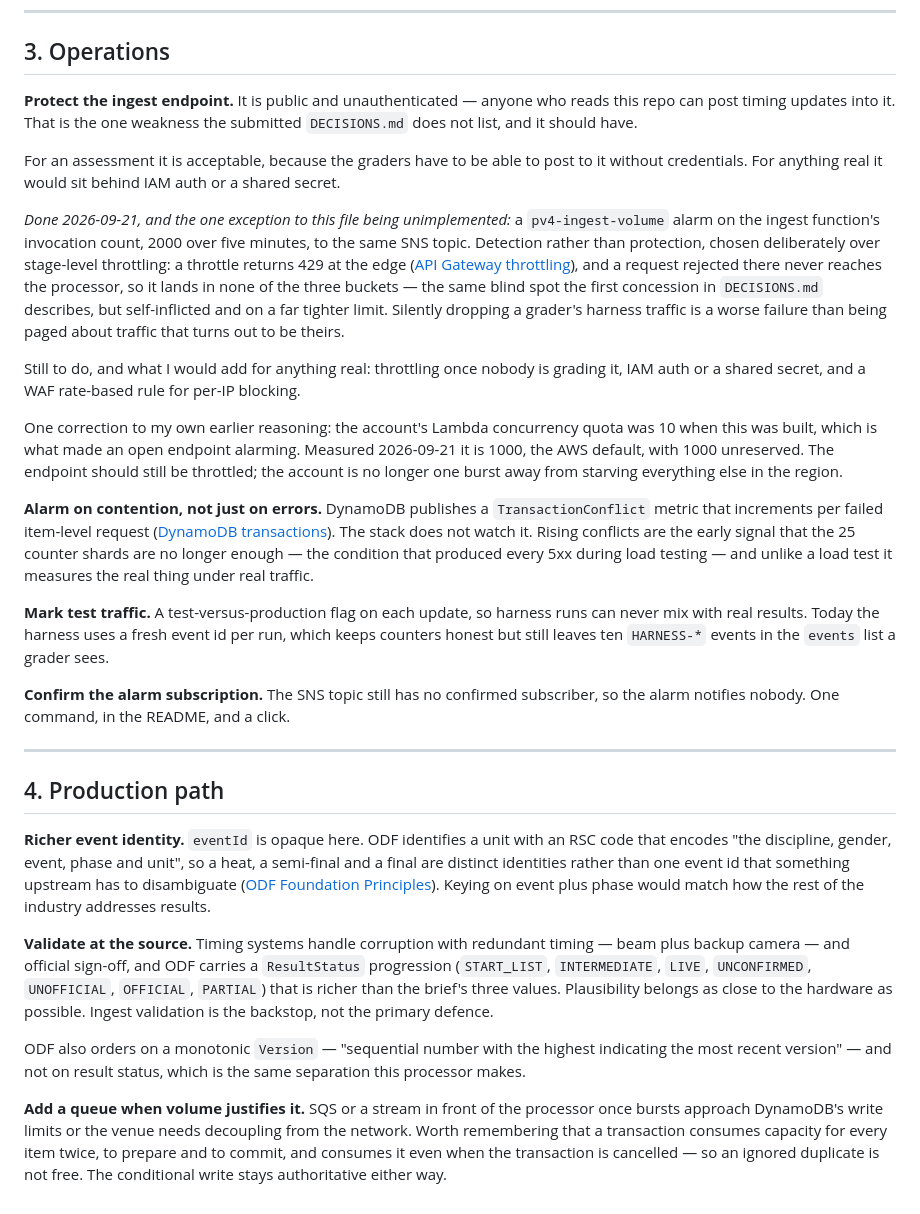
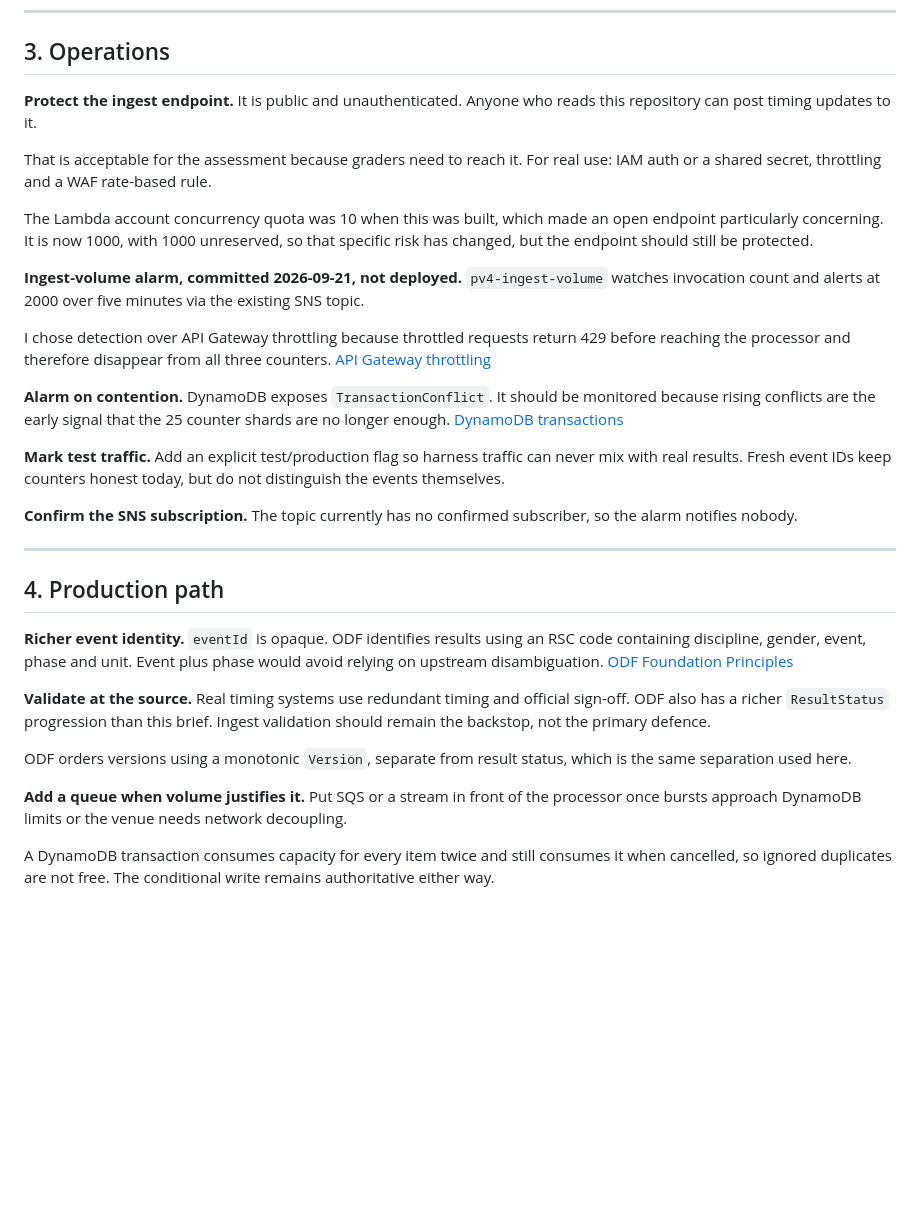
Before and after one commit to ApP1eSauc3/pv4-timing-ingest, a Markdown page: NEXT.md, the part around one of its changes. Drawn GitHub-style; blank space fills up the shorter version.

```diff
--- a/NEXT.md
+++ b/NEXT.md
@@ -118,78 +51,32 @@ feed re-sends. What the number tells you is how often the feed has to.
 
 ## 3. Operations
 
-**Protect the ingest endpoint.** It is public and unauthenticated — anyone who
-reads this repo can post timing updates into it. That is the one weakness the
-submitted `DECISIONS.md` does not list, and it should have.
+**Protect the ingest endpoint.** It is public and unauthenticated. Anyone who reads this repository can post timing updates to it.
 
-For an assessment it is acceptable, because the graders have to be able to post
-to it without credentials. For anything real it would sit behind IAM auth or a
-shared secret.
+That is acceptable for the assessment because graders need to reach it. For real use: IAM auth or a shared secret, throttling and a WAF rate-based rule.
 
-*Done 2026-09-21, and the one exception to this file being unimplemented:* a
-`pv4-ingest-volume` alarm on the ingest function's invocation count, 2000 over
-five minutes, to the same SNS topic. Detection rather than protection, chosen
-deliberately over stage-level throttling: a throttle returns 429 at the edge
-([API Gateway throttling](https://docs.aws.amazon.com/apigateway/latest/developerguide/http-api-throttling.html)),
-and a request rejected there never reaches the processor, so it lands in none of
-the three buckets — the same blind spot the first concession in `DECISIONS.md`
-describes, but self-inflicted and on a far tighter limit. Silently dropping a
-grader's harness traffic is a worse failure than being paged about traffic that
-turns out to be theirs.
+The Lambda account concurrency quota was 10 when this was built, which made an open endpoint particularly concerning. It is now 1000, with 1000 unreserved, so that specific risk has changed, but the endpoint should still be protected.
 
-Still to do, and what I would add for anything real: throttling once nobody is
-grading it, IAM auth or a shared secret, and a WAF rate-based rule for per-IP
-blocking.
+**Ingest-volume alarm, committed 2026-09-21, not deployed.** `pv4-ingest-volume` watches invocation count and alerts at 2000 over five minutes via the existing SNS topic.
 
-One correction to my own earlier reasoning: the account's Lambda concurrency
-quota was 10 when this was built, which is what made an open endpoint alarming.
-Measured 2026-09-21 it is 1000, the AWS default, with 1000 unreserved. The
-endpoint should still be throttled; the account is no longer one burst away from
-starving everything else in the region.
+I chose detection over API Gateway throttling because throttled requests return 429 before reaching the processor and therefore disappear from all three counters. [API Gateway throttling](https://docs.aws.amazon.com/apigateway/latest/developerguide/http-api-throttling.html)
 
-**Alarm on contention, not just on errors.** DynamoDB publishes a
-`TransactionConflict` metric that increments per failed item-level request
-([DynamoDB transactions](https://docs.aws.amazon.com/amazondynamodb/latest/developerguide/transaction-apis.html)).
-The stack does not watch it. Rising conflicts are the early signal that the 25
-counter shards are no longer enough — the condition that produced every 5xx
-during load testing — and unlike a load test it measures the real thing under
-real traffic.
+**Alarm on contention.** DynamoDB exposes `TransactionConflict`. It should be monitored because rising conflicts are the early signal that the 25 counter shards are no longer enough. [DynamoDB transactions](https://docs.aws.amazon.com/amazondynamodb/latest/developerguide/transaction-apis.html)
 
-**Mark test traffic.** A test-versus-production flag on each update, so harness
-runs can never mix with real results. Today the harness uses a fresh event id per
-run, which keeps counters honest but still leaves ten `HARNESS-*` events in the
-`events` list a grader sees.
+**Mark test traffic.** Add an explicit test/production flag so harness traffic can never mix with real results. Fresh event IDs keep counters honest today, but do not distinguish the events themselves.
 
-**Confirm the alarm subscription.** The SNS topic still has no confirmed
-subscriber, so the alarm notifies nobody. One command, in the README, and a
-click.
+**Confirm the SNS subscription.** The topic currently has no confirmed subscriber, so the alarm notifies nobody.
 
 ---
 
 ## 4. Production path
 
-**Richer event identity.** `eventId` is opaque here. ODF identifies a unit with
-an RSC code that encodes "the discipline, gender, event, phase and unit", so a
-heat, a semi-final and a final are distinct identities rather than one event id
-that something upstream has to disambiguate
-([ODF Foundation Principles](https://odf.olympictech.org/2020-Tokyo/general/HTML/foundation/Foundation_Principles_body.htm)).
-Keying on event plus phase would match how the rest of the industry addresses
-results.
+**Richer event identity.** `eventId` is opaque. ODF identifies results using an RSC code containing discipline, gender, event, phase and unit. Event plus phase would avoid relying on upstream disambiguation. [ODF Foundation Principles](https://odf.olympictech.org/2020-Tokyo/general/HTML/foundation/Foundation_Principles_body.htm)
 
-**Validate at the source.** Timing systems handle corruption with redundant
-timing — beam plus backup camera — and official sign-off, and ODF carries a
-`ResultStatus` progression (`START_LIST`, `INTERMEDIATE`, `LIVE`, `UNCONFIRMED`,
-`UNOFFICIAL`, `OFFICIAL`, `PARTIAL`) that is richer than the brief's three
-values. Plausibility belongs as close to the hardware as possible. Ingest
-validation is the backstop, not the primary defence.
+**Validate at the source.** Real timing systems use redundant timing and official sign-off. ODF also has a richer `ResultStatus` progression than this brief. Ingest validation should remain the backstop, not the primary defence.
 
-ODF also orders on a monotonic `Version` — "sequential number with the highest
-indicating the most recent version" — and not on result status, which is the
-same separation this processor makes.
+ODF orders versions using a monotonic `Version`, separate from result status, which is the same separation used here.
 
-**Add a queue when volume justifies it.** SQS or a stream in front of the
-processor once bursts approach DynamoDB's write limits or the venue needs
-decoupling from the network. Worth remembering that a transaction consumes
-capacity for every item twice, to prepare and to commit, and consumes it even
-when the transaction is cancelled — so an ignored duplicate is not free. The
-conditional write stays authoritative either way.
+**Add a queue when volume justifies it.** Put SQS or a stream in front of the processor once bursts approach DynamoDB limits or the venue needs network decoupling.
+
+A DynamoDB transaction consumes capacity for every item twice and still consumes it when cancelled, so ignored duplicates are not free. The conditional write remains authoritative either way.
```
Also changed, not shown: other parts of NEXT.md (+22 -89 lines), README.md (+16 -16 lines).
